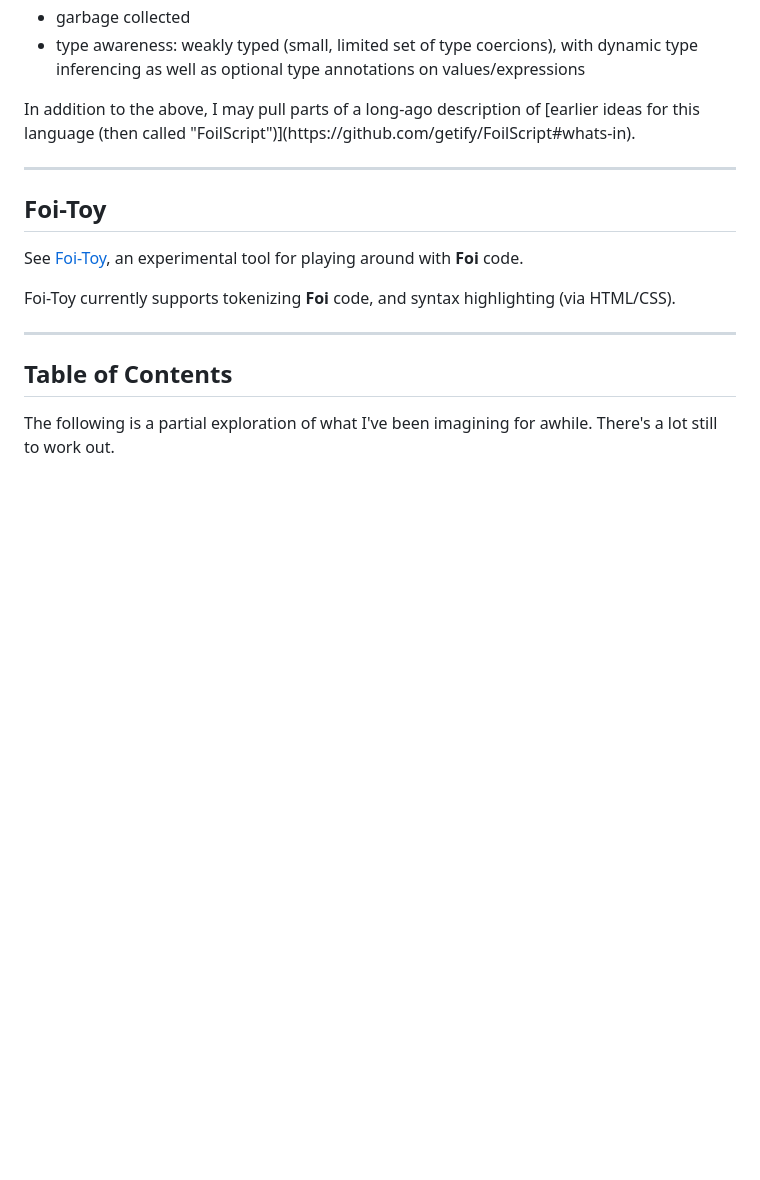
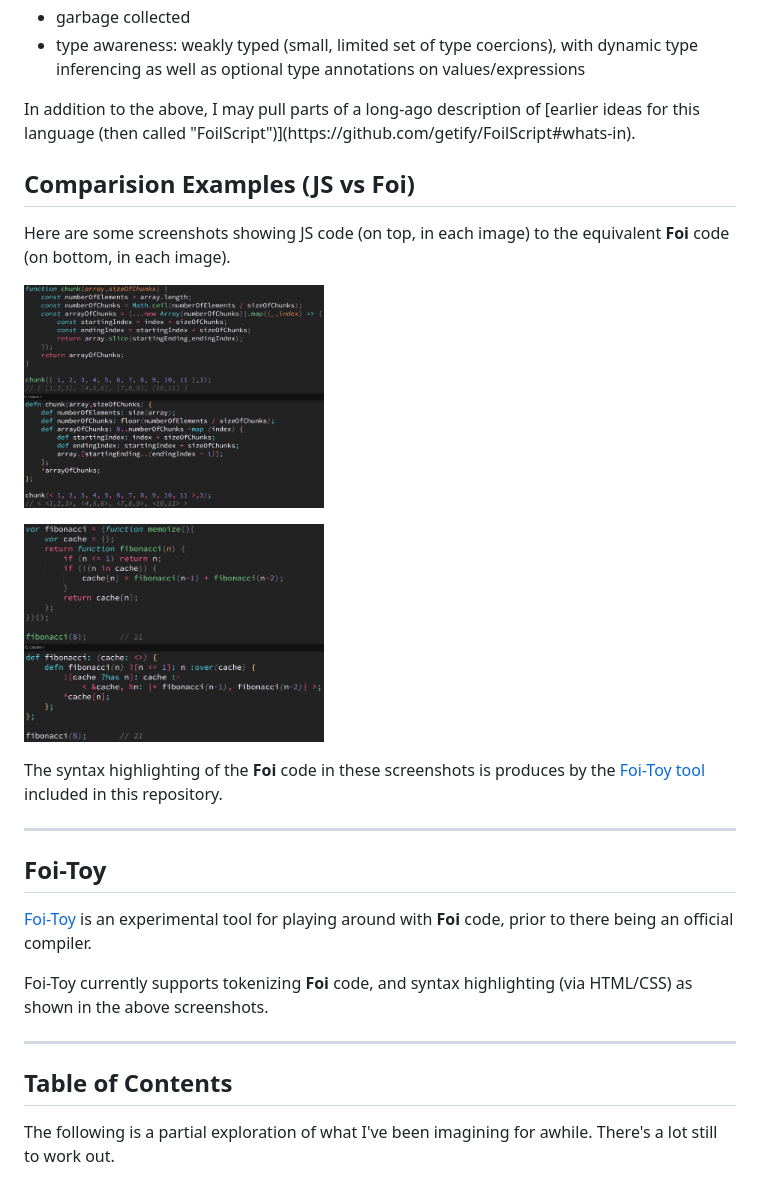
Before and after one commit to getify/foi-lang, a Markdown page: README.md, the part around the change. GitHub-like rendering; pictures changed too: foi-js-comparison-1.png (added), foi-js-comparison-2.png (added); folded sections open; blank space fills up the shorter version.

Commit message:
README: adding some screenshots comparing JS to Foi code

```diff
--- a/README.md
+++ b/README.md
@@ -43,13 +43,27 @@ It should feel intuitive when doing the *right*&trade; things, appear obvious wh
     </p>
 </details>
 
+## Comparision Examples (JS vs Foi)
+
+Here are some screenshots showing JS code (on top, in each image) to the equivalent **Foi** code (on bottom, in each image).
+
+<p>
+<a href="foi-js-comparison-1.png"><img src="foi-js-comparison-1.png" width=300 alt="Comparison: chunking an array"></a>
+</p>
+
+<p>
+<a href="foi-js-comparison-2.png"><img src="foi-js-comparison-2.png" width=300 alt="Comparison: memoized fibonacci number computation"></a>
+</p>
+
+The syntax highlighting of the **Foi** code in these screenshots is produces by the [Foi-Toy tool](#foy-toy) included in this repository.
+
 ----
 
 ## Foi-Toy
 
-See [Foi-Toy](/foi-toy/#readme), an experimental tool for playing around with **Foi** code.
-
-Foi-Toy currently supports tokenizing **Foi** code, and syntax highlighting (via HTML/CSS).
+[Foi-Toy](/foi-toy/#readme) is an experimental tool for playing around with **Foi** code, prior to there being an official compiler.
+
+Foi-Toy currently supports tokenizing **Foi** code, and syntax highlighting (via HTML/CSS) as shown in the above screenshots.
 
 ----
 
```
